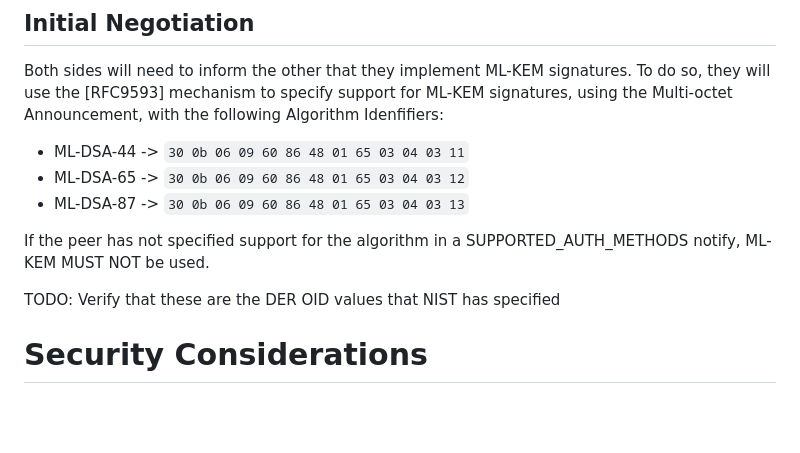
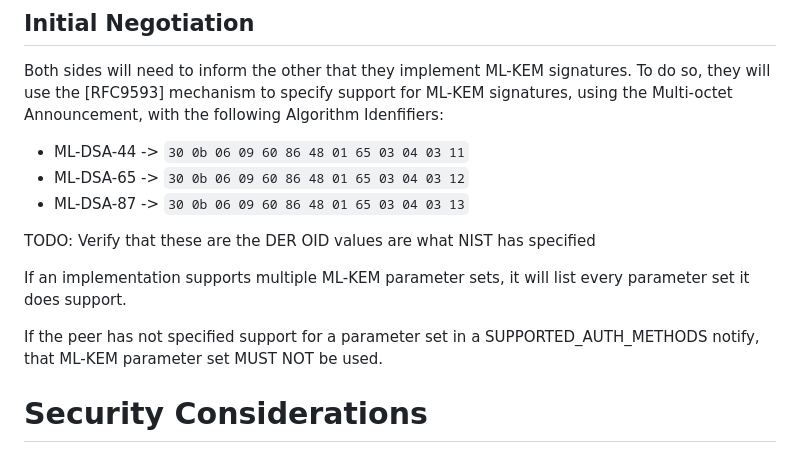
Before and after one commit to sfluhrer/ikev2-mldsa-support, a Markdown page: draft-sfluhrer-ipsecme-ikev2-mldsa.md, the part around the change. Drawn GitHub-style; blank space fills up the shorter version.

```diff
--- a/draft-sfluhrer-ipsecme-ikev2-mldsa.md
+++ b/draft-sfluhrer-ipsecme-ikev2-mldsa.md
@@ -90,9 +90,11 @@ To do so, they will use the [RFC9593] mechanism to specify support for ML-KEM si
 * ML-DSA-65 -> `30 0b 06 09 60 86 48 01 65 03 04 03 12`
 * ML-DSA-87 -> `30 0b 06 09 60 86 48 01 65 03 04 03 13`
 
-If the peer has not specified support for the algorithm in a SUPPORTED_AUTH_METHODS notify, ML-KEM MUST NOT be used.
+TODO: Verify that these are the DER OID values are what NIST has specified
 
-TODO: Verify that these are the DER OID values that NIST has specified
+If an implementation supports multiple ML-KEM parameter sets, it will list every parameter set it does support.
+
+If the peer has not specified support for a parameter set in a SUPPORTED_AUTH_METHODS notify, that ML-KEM parameter set MUST NOT be used.
 
 # Security Considerations
 
```
